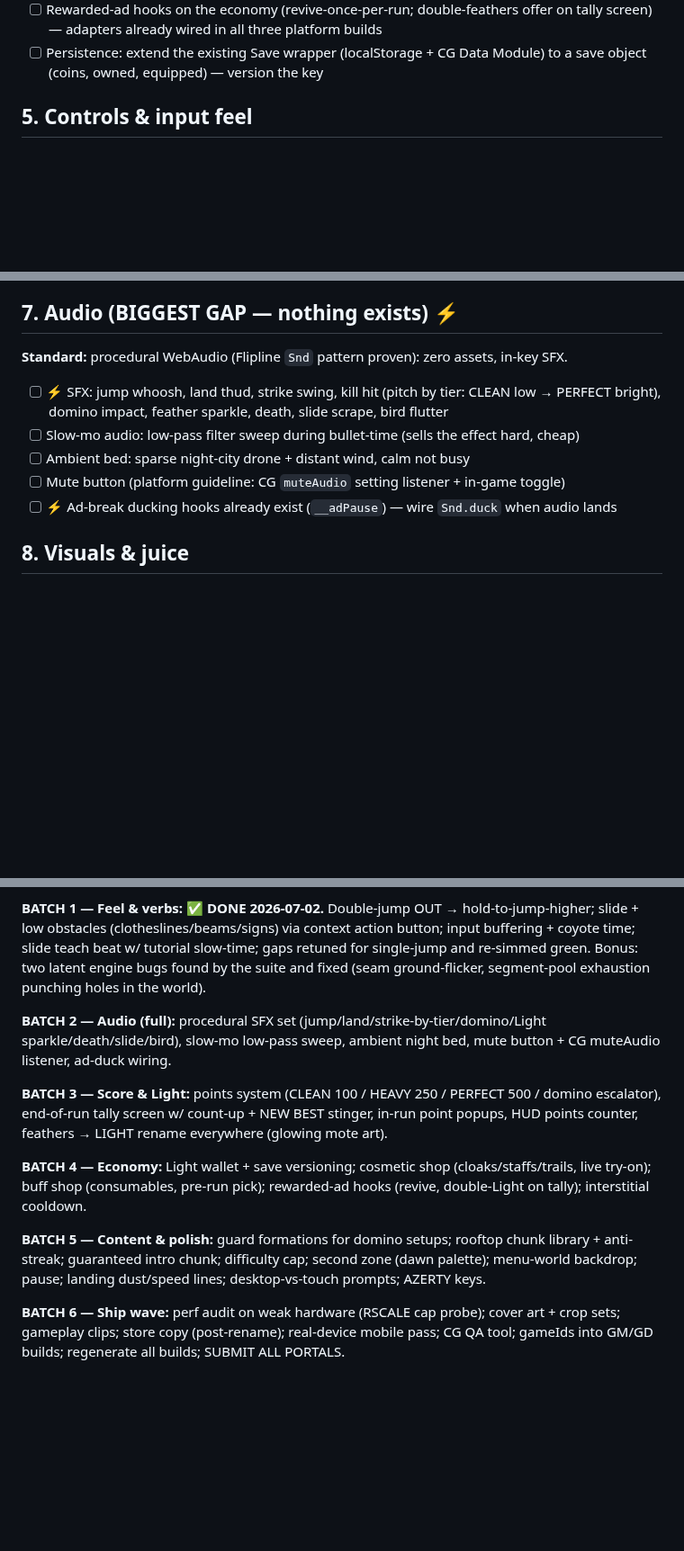
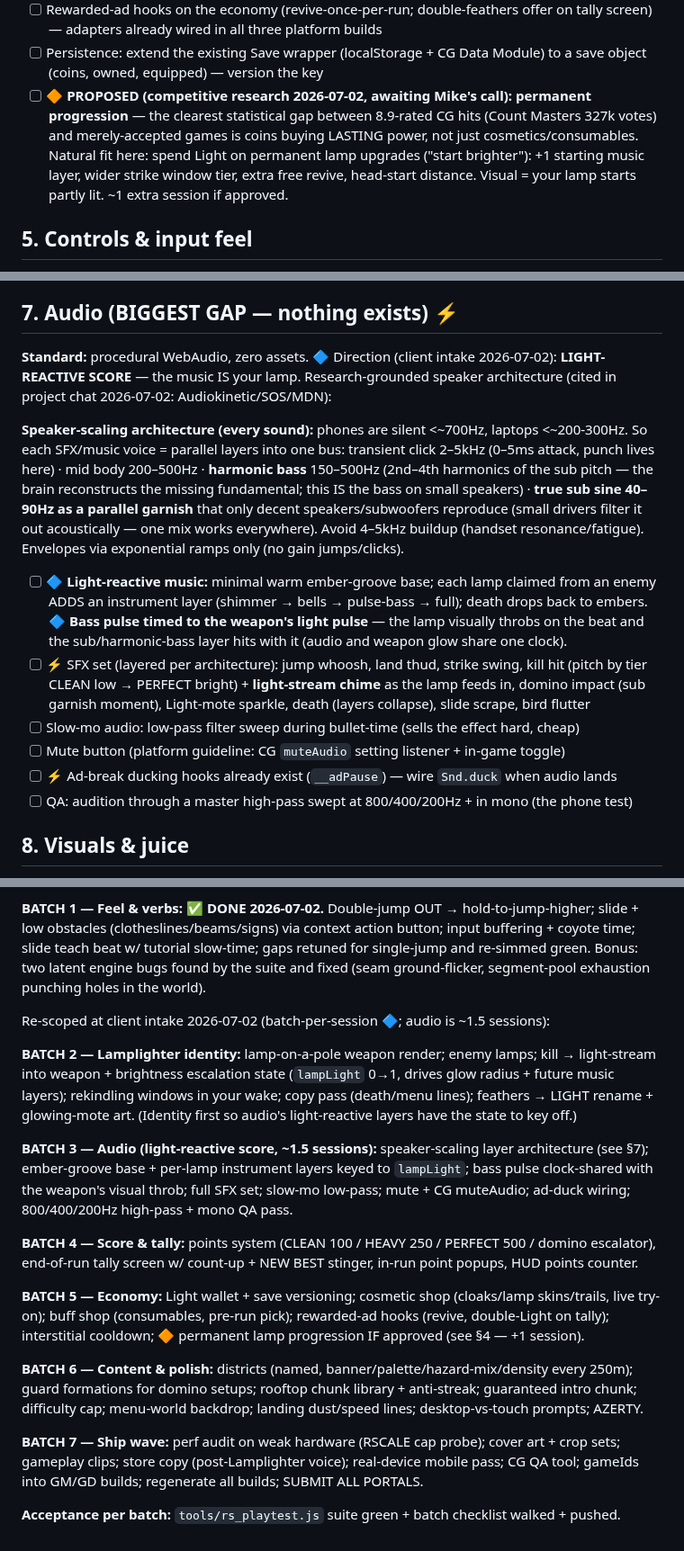
Before and after one commit to michaelnocito/play-area, a Markdown page: rooftop-sprint/ROADMAP.md, 3 parts joined by grey strips. Shown at 90% size. Drawn GitHub-style; blank space fills up the shorter version.

Commit message:
Rooftop Sprint roadmap: Lamplighter identity spec, light-reactive audio architecture, districts, 7-batch re-scope from client intake

```diff
--- a/rooftop-sprint/ROADMAP.md
+++ b/rooftop-sprint/ROADMAP.md
@@ -73,6 +90,12 @@ monetization = ads, not IAP). Flipline's 17-item shop is the proven template.
   — adapters already wired in all three platform builds
 - [ ] Persistence: extend the existing Save wrapper (localStorage + CG Data Module) to a save object
   (coins, owned, equipped) — version the key
+- [ ] 🔶 **PROPOSED (competitive research 2026-07-02, awaiting Mike's call): permanent progression**
+  — the clearest statistical gap between 8.9-rated CG hits (Count Masters 327k votes) and
+  merely-accepted games is coins buying LASTING power, not just cosmetics/consumables. Natural fit
+  here: spend Light on permanent lamp upgrades ("start brighter"): +1 starting music layer, wider
+  strike window tier, extra free revive, head-start distance. Visual = your lamp starts partly lit.
+  ~1 extra session if approved.
 
 ## 5. Controls & input feel
 
@@ -99,14 +122,30 @@ monetization = ads, not IAP). Flipline's 17-item shop is the proven template.
 
 ## 7. Audio (BIGGEST GAP — nothing exists) ⚡
 
-**Standard:** procedural WebAudio (Flipline `Snd` pattern proven): zero assets, in-key SFX.
+**Standard:** procedural WebAudio, zero assets. 🔷 Direction (client intake 2026-07-02):
+**LIGHT-REACTIVE SCORE** — the music IS your lamp. Research-grounded speaker architecture (cited
+in project chat 2026-07-02: Audiokinetic/SOS/MDN):
 
-- [ ] ⚡ SFX: jump whoosh, land thud, strike swing, kill hit (pitch by tier: CLEAN low → PERFECT
-  bright), domino impact, feather sparkle, death, slide scrape, bird flutter
+**Speaker-scaling architecture (every sound):** phones are silent <~700Hz, laptops <~200-300Hz.
+So each SFX/music voice = parallel layers into one bus: transient click 2–5kHz (0–5ms attack,
+punch lives here) · mid body 200–500Hz · **harmonic bass** 150–500Hz (2nd–4th harmonics of the
+sub pitch — the brain reconstructs the missing fundamental; this IS the bass on small speakers) ·
+**true sub sine 40–90Hz as a parallel garnish** that only decent speakers/subwoofers reproduce
+(small drivers filter it out acoustically — one mix works everywhere). Avoid 4–5kHz buildup
+(handset resonance/fatigue). Envelopes via exponential ramps only (no gain jumps/clicks).
+
+- [ ] 🔷 **Light-reactive music:** minimal warm ember-groove base; each lamp claimed from an enemy
+  ADDS an instrument layer (shimmer → bells → pulse-bass → full); death drops back to embers.
+  🔷 **Bass pulse timed to the weapon's light pulse** — the lamp visually throbs on the beat and
+  the sub/harmonic-bass layer hits with it (audio and weapon glow share one clock).
+- [ ] ⚡ SFX set (layered per architecture): jump whoosh, land thud, strike swing, kill hit
+  (pitch by tier CLEAN low → PERFECT bright) + **light-stream chime** as the lamp feeds in,
+  domino impact (sub garnish moment), Light-mote sparkle, death (layers collapse), slide scrape,
+  bird flutter
 - [ ] Slow-mo audio: low-pass filter sweep during bullet-time (sells the effect hard, cheap)
-- [ ] Ambient bed: sparse night-city drone + distant wind, calm not busy
 - [ ] Mute button (platform guideline: CG `muteAudio` setting listener + in-game toggle)
 - [ ] ⚡ Ad-break ducking hooks already exist (`__adPause`) — wire `Snd.duck` when audio lands
+- [ ] QA: audition through a master high-pass swept at 800/400/200Hz + in mono (the phone test)
 
 ## 8. Visuals & juice
 
@@ -172,22 +211,33 @@ time; slide teach beat w/ tutorial slow-time; gaps retuned for single-jump and r
 Bonus: two latent engine bugs found by the suite and fixed (seam ground-flicker, segment-pool
 exhaustion punching holes in the world).
 
-**BATCH 2 — Audio (full):** procedural SFX set (jump/land/strike-by-tier/domino/Light
-sparkle/death/slide/bird), slow-mo low-pass sweep, ambient night bed, mute button + CG muteAudio
-listener, ad-duck wiring.
+Re-scoped at client intake 2026-07-02 (batch-per-session 🔷; audio is ~1.5 sessions):
 
-**BATCH 3 — Score & Light:** points system (CLEAN 100 / HEAVY 250 / PERFECT 500 / domino
-escalator), end-of-run tally screen w/ count-up + NEW BEST stinger, in-run point popups, HUD points
-counter, feathers → LIGHT rename everywhere (glowing mote art).
+**BATCH 2 — Lamplighter identity:** lamp-on-a-pole weapon render; enemy lamps; kill →
+light-stream into weapon + brightness escalation state (`lampLight` 0→1, drives glow radius +
+future music layers); rekindling windows in your wake; copy pass (death/menu lines); feathers →
+LIGHT rename + glowing-mote art. (Identity first so audio's light-reactive layers have the state
+to key off.)
 
-**BATCH 4 — Economy:** Light wallet + save versioning; cosmetic shop (cloaks/staffs/trails, live
-try-on); buff shop (consumables, pre-run pick); rewarded-ad hooks (revive, double-Light on tally);
-interstitial cooldown.
+**BATCH 3 — Audio (light-reactive score, ~1.5 sessions):** speaker-scaling layer architecture
+(see §7); ember-groove base + per-lamp instrument layers keyed to `lampLight`; bass pulse
+clock-shared with the weapon's visual throb; full SFX set; slow-mo low-pass; mute + CG muteAudio;
+ad-duck wiring; 800/400/200Hz high-pass + mono QA pass.
 
-**BATCH 5 — Content & polish:** guard formations for domino setups; rooftop chunk library +
-anti-streak; guaranteed intro chunk; difficulty cap; second zone (dawn palette); menu-world
-backdrop; pause; landing dust/speed lines; desktop-vs-touch prompts; AZERTY keys.
+**BATCH 4 — Score & tally:** points system (CLEAN 100 / HEAVY 250 / PERFECT 500 / domino
+escalator), end-of-run tally screen w/ count-up + NEW BEST stinger, in-run point popups, HUD
+points counter.
 
-**BATCH 6 — Ship wave:** perf audit on weak hardware (RSCALE cap probe); cover art + crop sets;
-gameplay clips; store copy (post-rename); real-device mobile pass; CG QA tool; gameIds into GM/GD
-builds; regenerate all builds; SUBMIT ALL PORTALS.
+**BATCH 5 — Economy:** Light wallet + save versioning; cosmetic shop (cloaks/lamp skins/trails,
+live try-on); buff shop (consumables, pre-run pick); rewarded-ad hooks (revive, double-Light on
+tally); interstitial cooldown; 🔶 permanent lamp progression IF approved (see §4 — +1 session).
+
+**BATCH 6 — Content & polish:** districts (named, banner/palette/hazard-mix/density every 250m);
+guard formations for domino setups; rooftop chunk library + anti-streak; guaranteed intro chunk;
+difficulty cap; menu-world backdrop; landing dust/speed lines; desktop-vs-touch prompts; AZERTY.
+
+**BATCH 7 — Ship wave:** perf audit on weak hardware (RSCALE cap probe); cover art + crop sets;
+gameplay clips; store copy (post-Lamplighter voice); real-device mobile pass; CG QA tool; gameIds
+into GM/GD builds; regenerate all builds; SUBMIT ALL PORTALS.
+
+**Acceptance per batch:** `tools/rs_playtest.js` suite green + batch checklist walked + pushed.
```
Also changed, not shown: other parts of rooftop-sprint/ROADMAP.md (+18 -1 lines).
